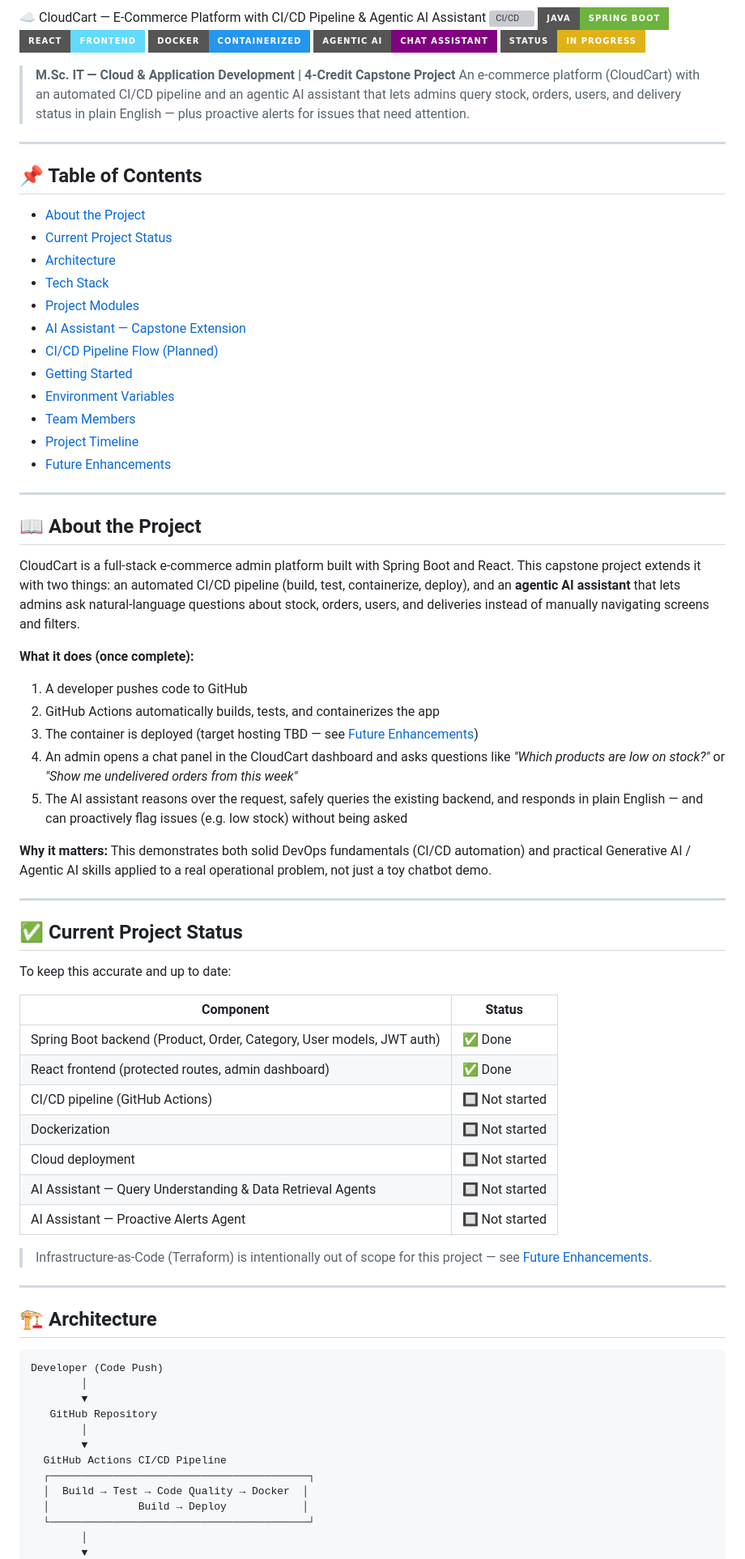
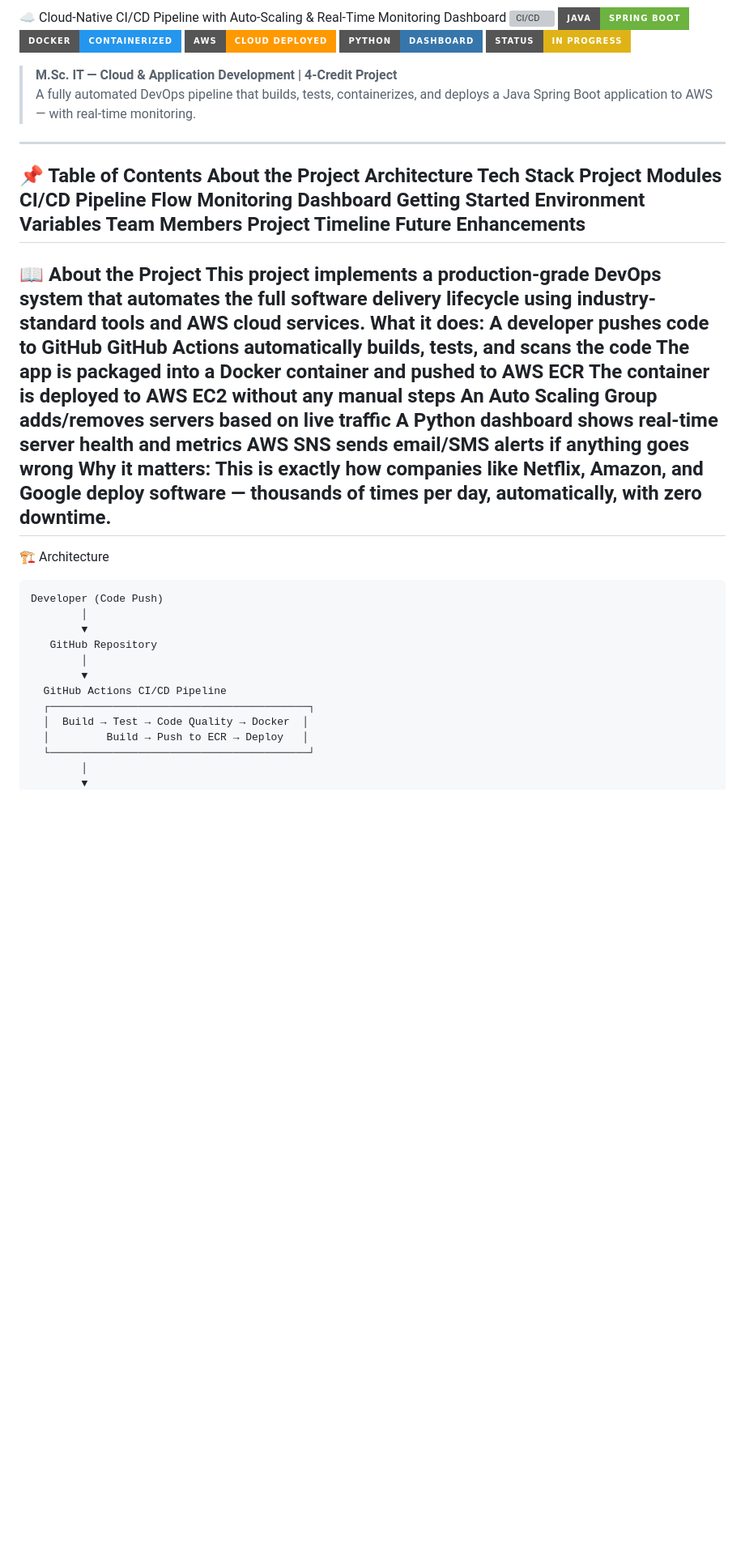
Before and after one commit to Bhavyshah23/cicd-pipeline-project-sem-9, a Markdown page: README.md, the part around one of its changes. Shown at 81% size. GitHub-like rendering; badges without logos; blank space fills up the shorter version; grey boxes are pictures that could not be loaded.

````diff
--- a/README.md
+++ b/README.md
@@ -1,67 +1,40 @@
-☁️ CloudCart — E-Commerce Platform with CI/CD Pipeline & Agentic AI Assistant
+☁️ Cloud-Native CI/CD Pipeline with Auto-Scaling & Real-Time Monitoring Dashboard
 ![CI/CD](https://img.shields.io/badge/CI%2FCD-GitHub%20Actions-2088FF?style=for-the-badge&logo=github-actions&logoColor=white)
 ![Java](https://img.shields.io/badge/Java-Spring%20Boot-6DB33F?style=for-the-badge&logo=springboot&logoColor=white)
-![React](https://img.shields.io/badge/React-Frontend-61DAFB?style=for-the-badge&logo=react&logoColor=white)
 ![Docker](https://img.shields.io/badge/Docker-Containerized-2496ED?style=for-the-badge&logo=docker&logoColor=white)
-![AI](https://img.shields.io/badge/Agentic%20AI-Chat%20Assistant-purple?style=for-the-badge)
+![AWS](https://img.shields.io/badge/AWS-Cloud%20Deployed-FF9900?style=for-the-badge&logo=amazonaws&logoColor=white)
+![Python](https://img.shields.io/badge/Python-Dashboard-3776AB?style=for-the-badge&logo=python&logoColor=white)
 ![Status](https://img.shields.io/badge/Status-In%20Progress-yellow?style=for-the-badge)
-
-> **M.Sc. IT — Cloud & Application Development | 4-Credit Capstone Project**
-> An e-commerce platform (CloudCart) with an automated CI/CD pipeline and an agentic AI assistant that lets admins query stock, orders, users, and delivery status in plain English — plus proactive alerts for issues that need attention.
-
+> **M.Sc. IT — Cloud & Application Development | 4-Credit Project**
+> A fully automated DevOps pipeline that builds, tests, containerizes, and deploys a Java Spring Boot application to AWS — with real-time monitoring.
 ---
-
-## 📌 Table of Contents
-- [About the Project](#-about-the-project)
-- [Current Project Status](#-current-project-status)
-- [Architecture](#-architecture)
-- [Tech Stack](#-tech-stack)
-- [Project Modules](#-project-modules)
-- [AI Assistant — Capstone Extension](#-ai-assistant--capstone-extension)
-- [CI/CD Pipeline Flow (Planned)](#-cicd-pipeline-flow-planned)
-- [Getting Started](#-getting-started)
-- [Environment Variables](#-environment-variables)
-- [Team Members](#-team-members)
-- [Project Timeline](#-project-timeline)
-- [Future Enhancements](#-future-enhancements)
-
+📌 Table of Contents
+About the Project
+Architecture
+Tech Stack
+Project Modules
+CI/CD Pipeline Flow
+Monitoring Dashboard
+Getting Started
+Environment Variables
+Team Members
+Project Timeline
+Future Enhancements
 ---
-
-## 📖 About the Project
-
-CloudCart is a full-stack e-commerce admin platform built with Spring Boot and React. This capstone project extends it with two things: an automated CI/CD pipeline (build, test, containerize, deploy), and an **agentic AI assistant** that lets admins ask natural-language questions about stock, orders, users, and deliveries instead of manually navigating screens and filters.
-
-**What it does (once complete):**
-1. A developer pushes code to GitHub
-2. GitHub Actions automatically builds, tests, and containerizes the app
-3. The container is deployed (target hosting TBD — see [Future Enhancements](#-future-enhancements))
-4. An admin opens a chat panel in the CloudCart dashboard and asks questions like *"Which products are low on stock?"* or *"Show me undelivered orders from this week"*
-5. The AI assistant reasons over the request, safely queries the existing backend, and responds in plain English — and can proactively flag issues (e.g. low stock) without being asked
-
-**Why it matters:** This demonstrates both solid DevOps fundamentals (CI/CD automation) and practical Generative AI / Agentic AI skills applied to a real operational problem, not just a toy chatbot demo.
-
+📖 About the Project
+This project implements a production-grade DevOps system that automates the full software delivery lifecycle using industry-standard tools and AWS cloud services.
+What it does:
+A developer pushes code to GitHub
+GitHub Actions automatically builds, tests, and scans the code
+The app is packaged into a Docker container and pushed to AWS ECR
+The container is deployed to AWS EC2 without any manual steps
+An Auto Scaling Group adds/removes servers based on live traffic
+A Python dashboard shows real-time server health and metrics
+AWS SNS sends email/SMS alerts if anything goes wrong
+Why it matters:
+This is exactly how companies like Netflix, Amazon, and Google deploy software — thousands of times per day, automatically, with zero downtime.
 ---
-
-## ✅ Current Project Status
-
-To keep this accurate and up to date:
-
-| Component | Status |
-|---|---|
-| Spring Boot backend (Product, Order, Category, User models, JWT auth) | ✅ Done |
-| React frontend (protected routes, admin dashboard) | ✅ Done |
-| CI/CD pipeline (GitHub Actions) | 🔲 Not started |
-| Dockerization | 🔲 Not started |
-| Cloud deployment | 🔲 Not started |
-| AI Assistant — Query Understanding & Data Retrieval Agents | 🔲 Not started |
-| AI Assistant — Proactive Alerts Agent | 🔲 Not started |
-
-> Infrastructure-as-Code (Terraform) is intentionally out of scope for this project — see [Future Enhancements](#-future-enhancements).
-
----
-
-## 🏗️ Architecture
-
+🏗️ Architecture
 ```
 Developer (Code Push)
         │
@@ -72,7 +45,7 @@ Developer (Code Push)
   GitHub Actions CI/CD Pipeline
   ┌─────────────────────────────────────────┐
   │  Build → Test → Code Quality → Docker  │
-  │              Build → Deploy            │
+  │         Build → Push to ECR → Deploy   │
   └─────────────────────────────────────────┘
         │
         ▼
````
Also changed, not shown: other parts of README.md (+140 -169 lines).
